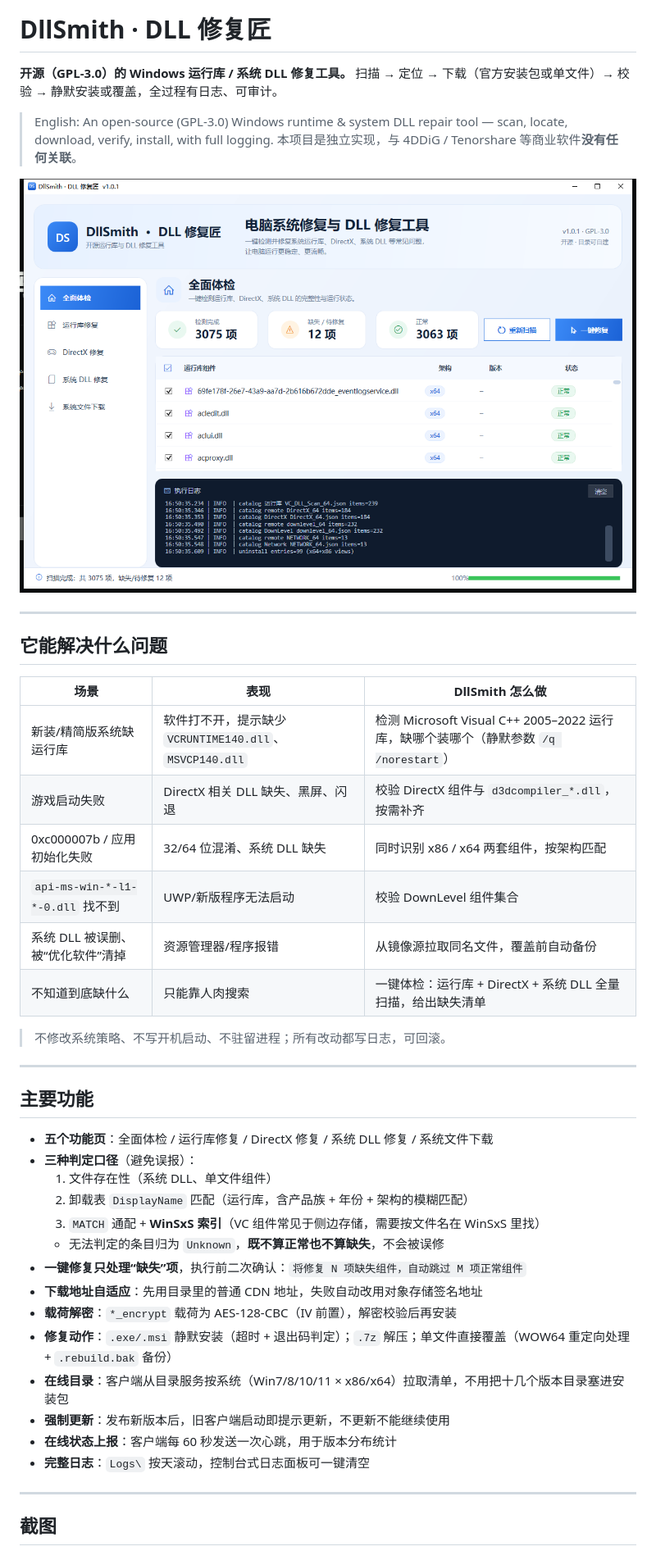
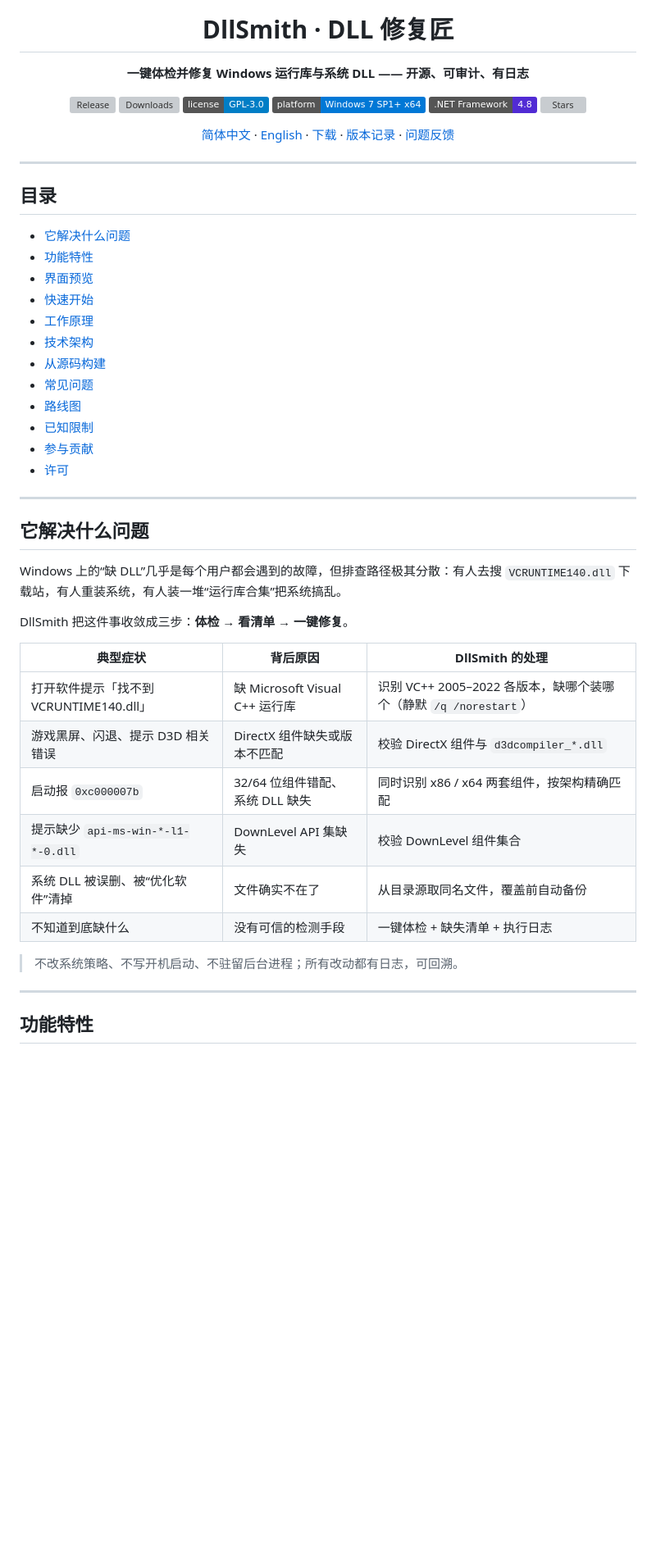
Before and after one commit to as851500663/DllSmith, a Markdown page: README.md, the part around one of its changes. Shown at 82% size. GitHub-like rendering; pictures changed too: docs/screenshots/main.png; badges without logos; blank space fills up the shorter version; grey boxes are pictures that could not be loaded.

Commit message:
docs: 重写 README（中英双语/徽章/截图/FAQ/路线图）；feat: 客户端新增访问官网入口（1.0.2）

```diff
--- a/README.md
+++ b/README.md
@@ -1,48 +5,55 @@
 # DllSmith · DLL 修复匠
 
-**开源（GPL-3.0）的 Windows 运行库 / 系统 DLL 修复工具。**
-扫描 → 定位 → 下载（官方安装包或单文件）→ 校验 → 静默安装或覆盖，全过程有日志、可审计。
+**一键体检并修复 Windows 运行库与系统 DLL —— 开源、可审计、有日志**
 
-> English: An open-source (GPL-3.0) Windows runtime & system DLL repair tool — scan, locate, download, verify, install, with full logging.
-> 本项目是独立实现，与 4DDiG / Tenorshare 等商业软件**没有任何关联**。
+[![Release](https://img.shields.io/github/v/release/as851500663/DllSmith?include_prereleases&label=release)](../../releases)
+[![Downloads](https://img.shields.io/github/downloads/as851500663/DllSmith/total?label=downloads)](../../releases)
+[![License](https://img.shields.io/badge/license-GPL--3.0-blue.svg)](LICENSE)
+[![Platform](https://img.shields.io/badge/platform-Windows%207%20SP1%2B%20x64-0078D6.svg)](#系统要求)
+[![.NET](https://img.shields.io/badge/.NET%20Framework-4.8-512BD4.svg)](https://dotnet.microsoft.com/)
+[![Stars](https://img.shields.io/github/stars/as851500663/DllSmith?style=flat)](../../stargazers)
 
-![主界面](docs/screenshots/main.png)
+[简体中文](README.md) · [English](README.en.md) · [下载](../../releases) · [版本记录](docs/versions.md) · [问题反馈](../../issues)
+
+</div>
 
 ---
 
-## 它能解决什么问题
+## 目录
 
-| 场景 | 表现 | DllSmith 怎么做 |
-|---|---|---|
-| 新装/精简版系统缺运行库 | 软件打不开，提示缺少 `VCRUNTIME140.dll`、`MSVCP140.dll` | 检测 Microsoft Visual C++ 2005–2022 运行库，缺哪个装哪个（静默参数 `/q /norestart`） |
-| 游戏启动失败 | DirectX 相关 DLL 缺失、黑屏、闪退 | 校验 DirectX 组件与 `d3dcompiler_*.dll`，按需补齐 |
-| 0xc000007b / 应用初始化失败 | 32/64 位混淆、系统 DLL 缺失 | 同时识别 x86 / x64 两套组件，按架构匹配 |
-| `api-ms-win-*-l1-*-0.dll` 找不到 | UWP/新版程序无法启动 | 校验 DownLevel 组件集合 |
-| 系统 DLL 被误删、被“优化软件”清掉 | 资源管理器/程序报错 | 从镜像源拉取同名文件，覆盖前自动备份 |
-| 不知道到底缺什么 | 只能靠人肉搜索 | 一键体检：运行库 + DirectX + 系统 DLL 全量扫描，给出缺失清单 |
-
-> 不修改系统策略、不写开机启动、不驻留进程；所有改动都写日志，可回滚。
+- [它解决什么问题](#它解决什么问题)
+- [功能特性](#功能特性)
+- [界面预览](#界面预览)
+- [快速开始](#快速开始)
+- [工作原理](#工作原理)
+- [技术架构](#技术架构)
+- [从源码构建](#从源码构建)
+- [常见问题](#常见问题)
+- [路线图](#路线图)
+- [已知限制](#已知限制)
+- [参与贡献](#参与贡献)
+- [许可](#许可)
 
 ---
 
-## 主要功能
+## 它解决什么问题
 
-- **五个功能页**：全面体检 / 运行库修复 / DirectX 修复 / 系统 DLL 修复 / 系统文件下载
-- **三种判定口径**（避免误报）：
-  1. 文件存在性（系统 DLL、单文件组件）
-  2. 卸载表 `DisplayName` 匹配（运行库，含产品族 + 年份 + 架构的模糊匹配）
-  3. `MATCH` 通配 + **WinSxS 索引**（VC 组件常见于侧边存储，需要按文件名在 WinSxS 里找）
-  - 无法判定的条目归为 `Unknown`，**既不算正常也不算缺失**，不会被误修
-- **一键修复只处理“缺失”项**，执行前二次确认：`将修复 N 项缺失组件，自动跳过 M 项正常组件`
-- **下载地址自适应**：先用目录里的普通 CDN 地址，失败自动改用对象存储签名地址
-- **载荷解密**：`*_encrypt` 载荷为 AES-128-CBC（IV 前置），解密校验后再安装
-- **修复动作**：`.exe/.msi` 静默安装（超时 + 退出码判定）；`.7z` 解压；单文件直接覆盖（WOW64 重定向处理 + `.rebuild.bak` 备份）
-- **在线目录**：客户端从目录服务按系统（Win7/8/10/11 × x86/x64）拉取清单，不用把十几个版本目录塞进安装包
-- **强制更新**：发布新版本后，旧客户端启动即提示更新，不更新不能继续使用
-- **在线状态上报**：客户端每 60 秒发送一次心跳，用于版本分布统计
-- **完整日志**：`Logs\` 按天滚动，控制台式日志面板可一键清空
+Windows 上的“缺 DLL”几乎是每个用户都会遇到的故障，但排查路径极其分散：有人去搜 `VCRUNTIME140.dll` 下载站，有人重装系统，有人装一堆“运行库合集”把系统搞乱。
+
+DllSmith 把这件事收敛成三步：**体检 → 看清单 → 一键修复**。
+
+| 典型症状 | 背后原因 | DllSmith 的处理 |
+|---|---|---|
+| 打开软件提示「找不到 VCRUNTIME140.dll」 | 缺 Microsoft Visual C++ 运行库 | 识别 VC++ 2005–2022 各版本，缺哪个装哪个（静默 `/q /norestart`） |
+| 游戏黑屏、闪退、提示 D3D 相关错误 | DirectX 组件缺失或版本不匹配 | 校验 DirectX 组件与 `d3dcompiler_*.dll` |
+| 启动报 `0xc000007b` | 32/64 位组件错配、系统 DLL 缺失 | 同时识别 x86 / x64 两套组件，按架构精确匹配 |
+| 提示缺少 `api-ms-win-*-l1-*-0.dll` | DownLevel API 集缺失 | 校验 DownLevel 组件集合 |
+| 系统 DLL 被误删、被“优化软件”清掉 | 文件确实不在了 | 从目录源取同名文件，覆盖前自动备份 |
+| 不知道到底缺什么 | 没有可信的检测手段 | 一键体检 + 缺失清单 + 执行日志 |
+
+> 不改系统策略、不写开机启动、不驻留后台进程；所有改动都有日志，可回溯。
 
 ---
 
-## 截图
+## 功能特性
 
```
Also changed, not shown: other parts of README.md (+197 -109 lines), README.en.md (added, +187 -0 lines), docs/versions.md (+15 -6 lines), 2 other files.
